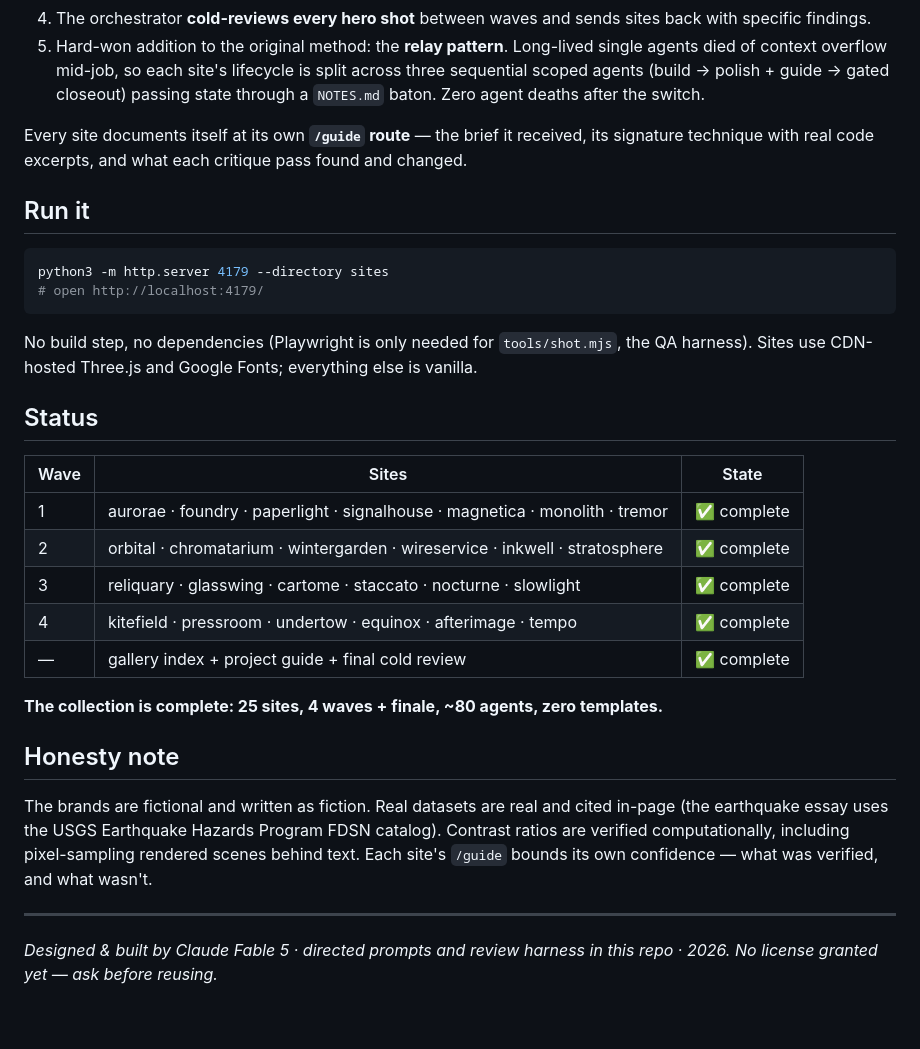
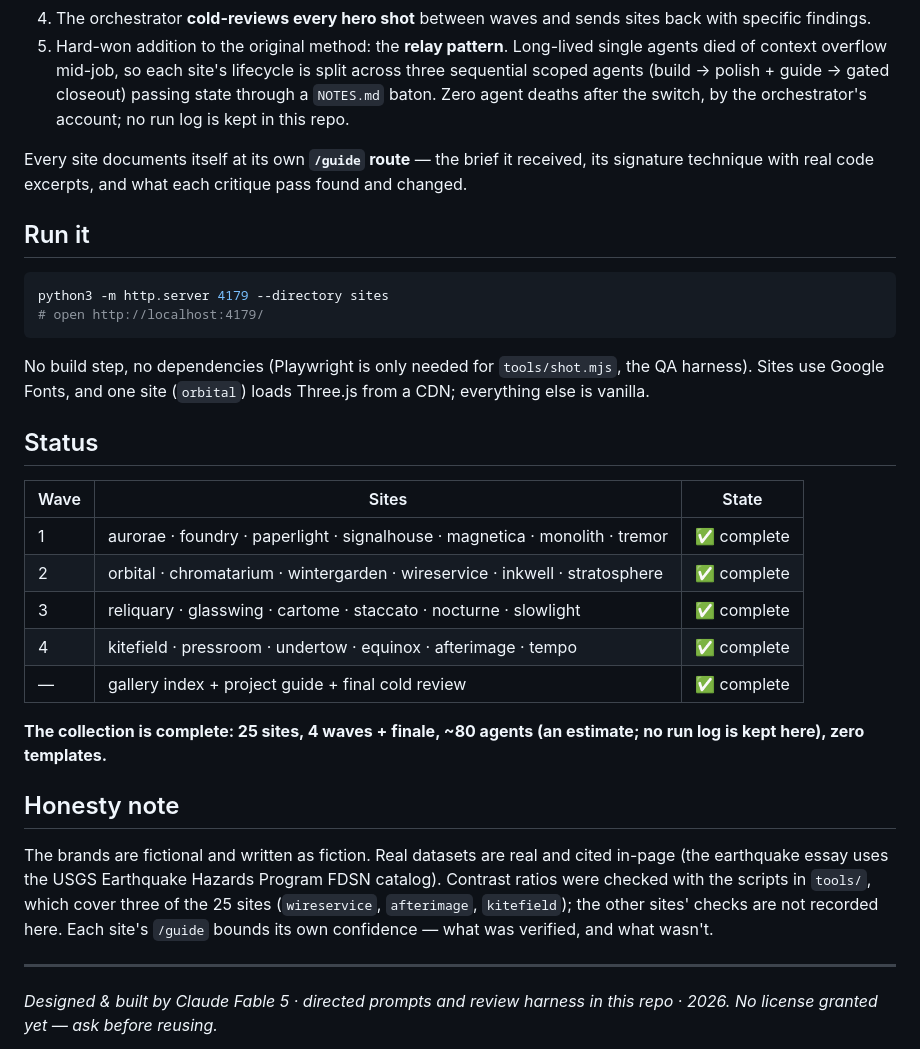
Before and after one commit to robertlupo1997/fable-25-local, a Markdown page: README.md, the part around the change. Drawn GitHub-style; blank space fills up the shorter version.

Commit message:
docs: qualify process claims the repo keeps no record of

````diff
--- a/README.md
+++ b/README.md
@@ -43,7 +43,7 @@ prompt (transcribed from his video) and every prompt used here are preserved ver
 5. Hard-won addition to the original method: the **relay pattern**. Long-lived single
    agents died of context overflow mid-job, so each site's lifecycle is split across
    three sequential scoped agents (build → polish + guide → gated closeout) passing state
-   through a `NOTES.md` baton. Zero agent deaths after the switch.
+   through a `NOTES.md` baton. Zero agent deaths after the switch, by the orchestrator's account; no run log is kept in this repo.
 
 Every site documents itself at its own **`/guide` route** — the brief it received, its
 signature technique with real code excerpts, and what each critique pass found and changed.
@@ -56,7 +56,7 @@ python3 -m http.server 4179 --directory sites
 ```
 
 No build step, no dependencies (Playwright is only needed for `tools/shot.mjs`, the QA
-harness). Sites use CDN-hosted Three.js and Google Fonts; everything else is vanilla.
+harness). Sites use Google Fonts, and one site (`orbital`) loads Three.js from a CDN; everything else is vanilla.
 
 ## Status
 
@@ -68,13 +68,14 @@ harness). Sites use CDN-hosted Three.js and Google Fonts; everything else is van
 | 4 | kitefield · pressroom · undertow · equinox · afterimage · tempo | ✅ complete |
 | — | gallery index + project guide + final cold review | ✅ complete |
 
-**The collection is complete: 25 sites, 4 waves + finale, ~80 agents, zero templates.**
+**The collection is complete: 25 sites, 4 waves + finale, ~80 agents (an estimate; no run log is kept here), zero templates.**
 
 ## Honesty note
 
 The brands are fictional and written as fiction. Real datasets are real and cited in-page
 (the earthquake essay uses the USGS Earthquake Hazards Program FDSN catalog). Contrast
-ratios are verified computationally, including pixel-sampling rendered scenes behind text.
+ratios were checked with the scripts in `tools/`, which cover three of the 25 sites
+(`wireservice`, `afterimage`, `kitefield`); the other sites' checks are not recorded here.
 Each site's `/guide` bounds its own confidence — what was verified, and what wasn't.
 
 ---
````
